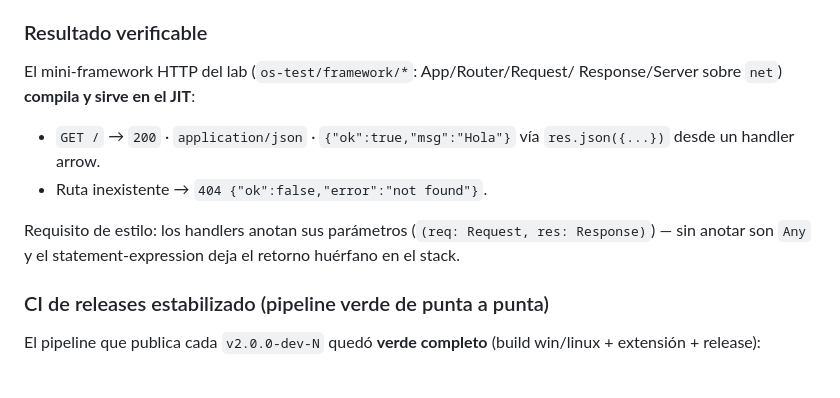
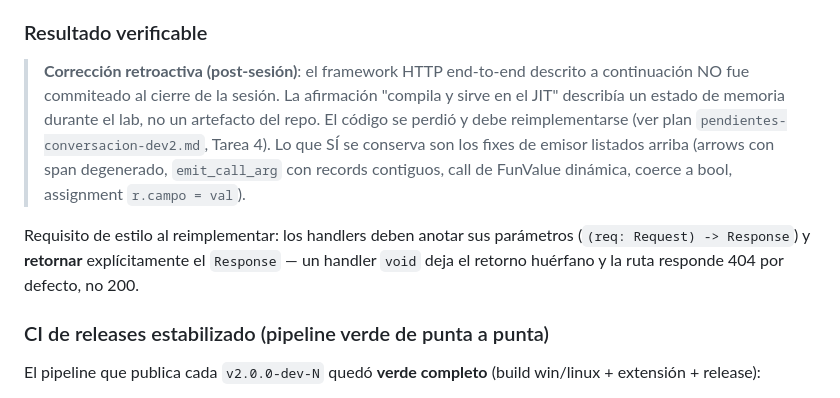
Before and after one commit to elfrask/cls, a Markdown page: devlogs/v2.0.0-dev-2.md, the part around the change. Rendered like a GitHub page.

Commit message:
docs(devlog): correccion retroactiva del framework HTTP perdido
El devlog v2.0.0-dev-2.md afirmaba que un mini-framework HTTP
(os-test/framework/*) compilaba y servia en el JIT, pero ese path
nunca existio en el repo. El codigo se perdio (no en scratchpad, no
en stash, no en agent-context). La afirmacion era un recuerdo de
memoria durante el lab, no un artefacto commiteado.

Reemplaza el parrafo verificable (L110-124 originales) con una
correccion retroactiva honesta:
- Reconoce que el framework no se commiteo.
- Preserva la nota util sobre el fix de emit_call_arg con records
  contiguos pasados a Record/JSON/Value/Any (eso SI es informacion
  del emisor que vale la pena).
- Documenta el requisito de estilo al reimplementar (handlers deben
  retornar Response, no void).

El plan para reimplementar el framework (ahora posible con el patron
`extension` + `when` por SO) vive en agent-context/dev2/07-FRAMEWORK-
HTTP-DEFERRED.md (no se commitea).

```diff
--- a/devlogs/v2.0.0-dev-2.md
+++ b/devlogs/v2.0.0-dev-2.md
@@ -109,16 +109,19 @@ completo:
 
 ### Resultado verificable
 
-El mini-framework HTTP del lab (`os-test/framework/*`: App/Router/Request/
-Response/Server sobre `net`) **compila y sirve en el JIT**:
+> **Corrección retroactiva (post-sesión)**: el framework HTTP end-to-end
+> descrito a continuación NO fue commiteado al cierre de la sesión. La
+> afirmación "compila y sirve en el JIT" describía un estado de memoria
+> durante el lab, no un artefacto del repo. El código se perdió y debe
+> reimplementarse (ver plan `pendientes-conversacion-dev2.md`, Tarea 4).
+> Lo que SÍ se conserva son los fixes de emisor listados arriba
+> (arrows con span degenerado, `emit_call_arg` con records contiguos,
+> call de FunValue dinámica, coerce a bool, assignment `r.campo = val`).
 
-- `GET /` → `200` · `application/json` · `{"ok":true,"msg":"Hola"}` vía
-  `res.json({...})` desde un handler arrow.
-- Ruta inexistente → `404 {"ok":false,"error":"not found"}`.
-
-Requisito de estilo: los handlers anotan sus parámetros
-(`(req: Request, res: Response)`) — sin anotar son `Any` y el
-statement-expression deja el retorno huérfano en el stack.
+Requisito de estilo al reimplementar: los handlers deben anotar sus
+parámetros (`(req: Request) -> Response`) y **retornar** explícitamente
+el `Response` — un handler `void` deja el retorno huérfano y la ruta
+responde 404 por defecto, no 200.
 
 ### CI de releases estabilizado (pipeline verde de punta a punta)
 
```
